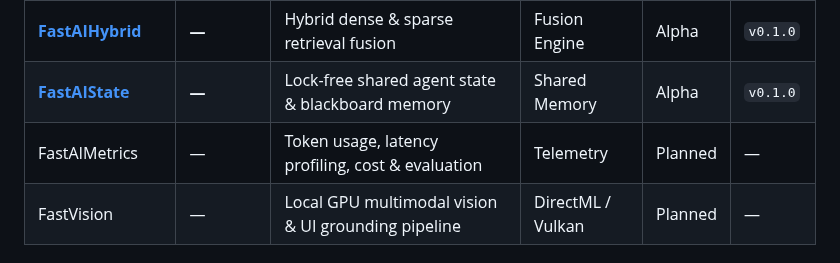
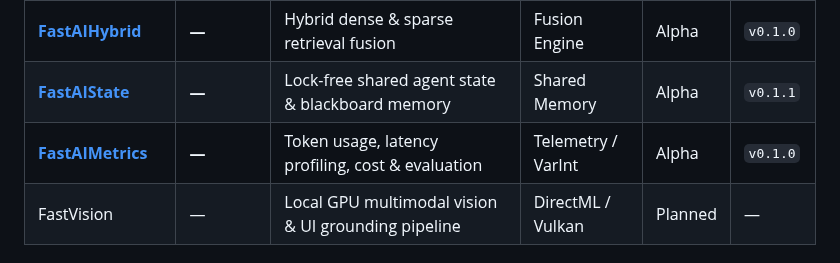
Before and after one commit to andrestubbe/FastJava, a Markdown page: README.md, the part around the change. GitHub-like rendering.

Commit message:
docs: link FastAIMetrics v0.1.0 in AI ecosystem table

```diff
--- a/README.md
+++ b/README.md
@@ -140,8 +140,8 @@ A unified directory of all FastJava modules. Categorized by functional domain, i
 | **[FastAIGraph](https://github.com/andrestubbe/FastAIGraph)** | **—** | In-memory knowledge graph & multi-hop traversal | Entity Linking | Alpha | `v0.1.0` |
 | **[FastAIRerank](https://github.com/andrestubbe/FastAIRerank)** | **—** | Cross-encoder relevance scoring & ranking | Reranker | Alpha | `v0.1.0` |
 | **[FastAIHybrid](https://github.com/andrestubbe/FastAIHybrid)** | **—** | Hybrid dense & sparse retrieval fusion | Fusion Engine | Alpha | `v0.1.0` |
-| **[FastAIState](https://github.com/andrestubbe/FastAIState)** | **—** | Lock-free shared agent state & blackboard memory | Shared Memory | Alpha | `v0.1.0` |
-| FastAIMetrics | — | Token usage, latency profiling, cost & evaluation | Telemetry | Planned | — |
+| **[FastAIState](https://github.com/andrestubbe/FastAIState)** | **—** | Lock-free shared agent state & blackboard memory | Shared Memory | Alpha | `v0.1.1` |
+| **[FastAIMetrics](https://github.com/andrestubbe/FastAIMetrics)** | **—** | Token usage, latency profiling, cost & evaluation | Telemetry / VarInt | Alpha | `v0.1.0` |
 | FastVision | — | Local GPU multimodal vision & UI grounding pipeline | DirectML / Vulkan | Planned | — |
 
 ### 13. Vision
```
